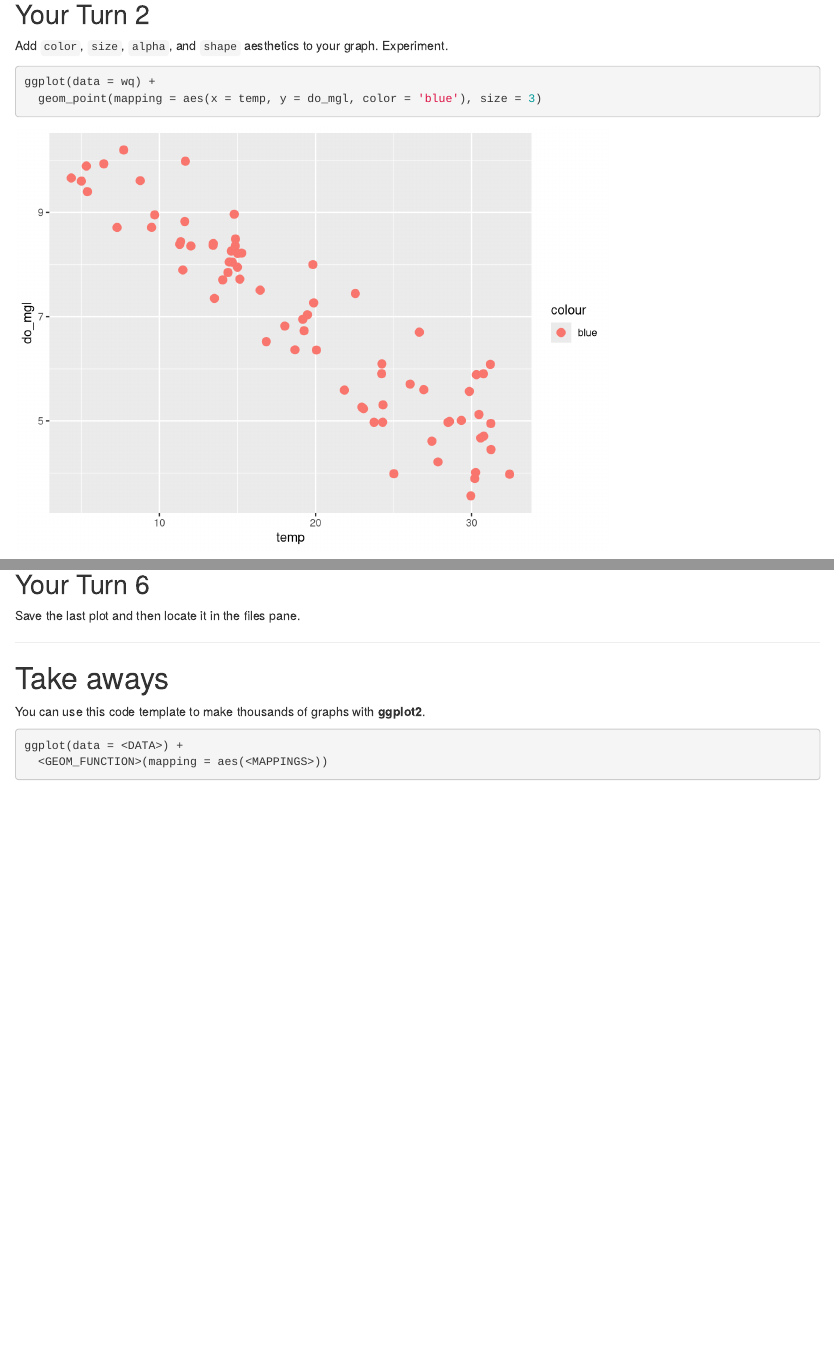
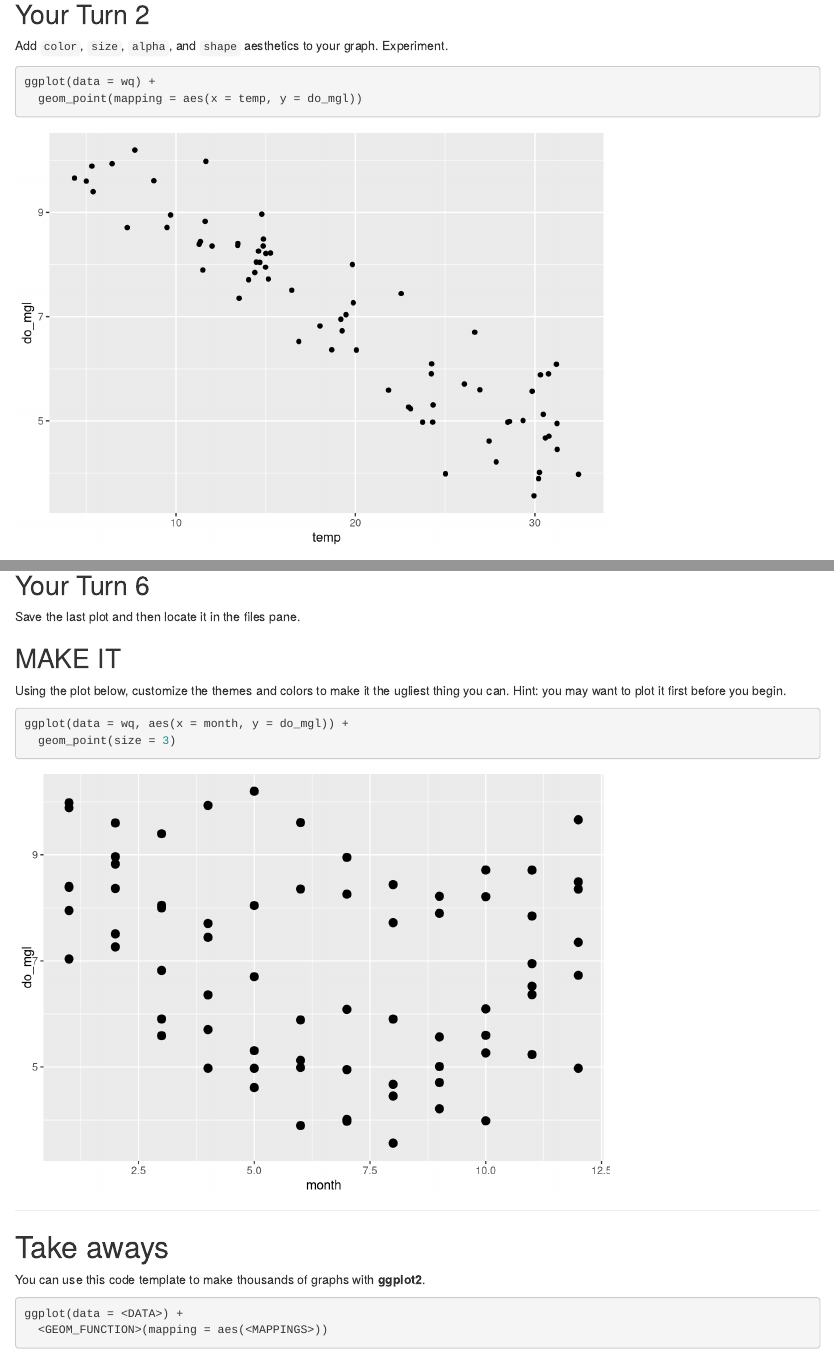
Before and after one commit to swmpkim/2019_CERF, an R Markdown document (01-Visualize_instructor.Rmd): the page in a window 1100 px wide, from 1220 px down before the commit and from 660 px down after it, so that both start at the same text, and a second part further down, joined at a grey line. Rendered offline with R 4.5, knitr and Pandoc, with nearby package versions.

````diff
--- a/01-Visualize_instructor.Rmd
+++ b/01-Visualize_instructor.Rmd
@@ -37,7 +37,8 @@
 
 ```{r}
 ggplot(data = wq) +
-  geom_point(mapping = aes(x = temp, y = do_mgl, color = 'blue'), size = 3)
+  geom_point(mapping = aes(x = temp, y = do_mgl))
+
 ```
 
 ## Your Turn 3
@@ -82,6 +83,15 @@
 
 ```
 
+## MAKE IT
+
+Using the plot below, customize the themes and colors to make it the ugliest thing you can. Hint: you may want to plot it first before you begin.
+
+``` {r ugly}
+ggplot(data = wq, aes(x = month, y = do_mgl)) +
+  geom_point(size = 3)
+```
+
 ***
 
 # Take aways
````
Also changed, not shown: 01-Visualize_instructor.Rmd (4 more changed lines), 1 other file.
